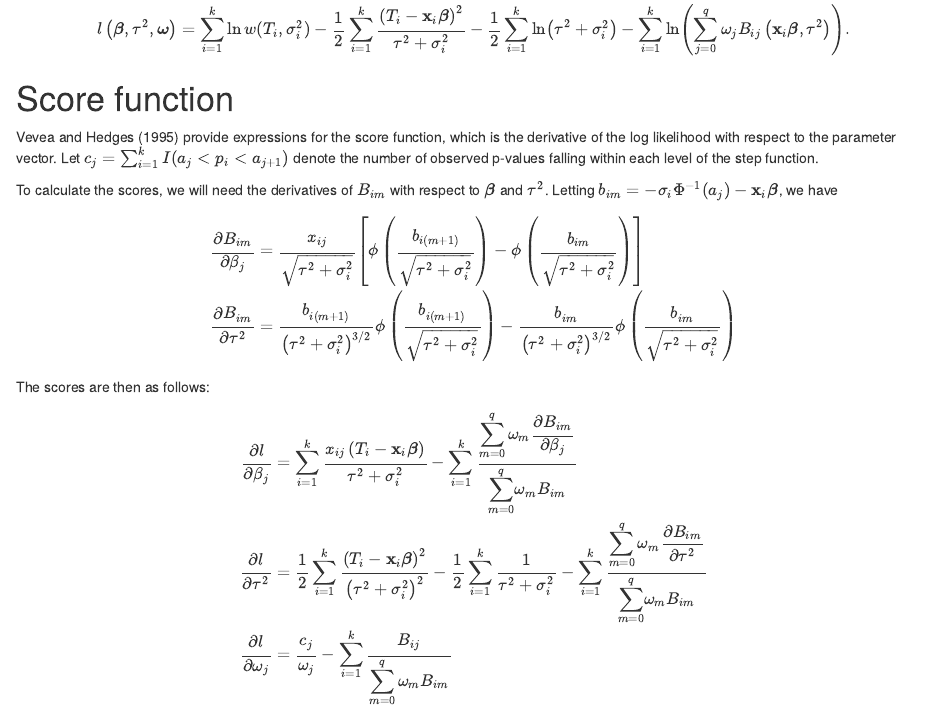
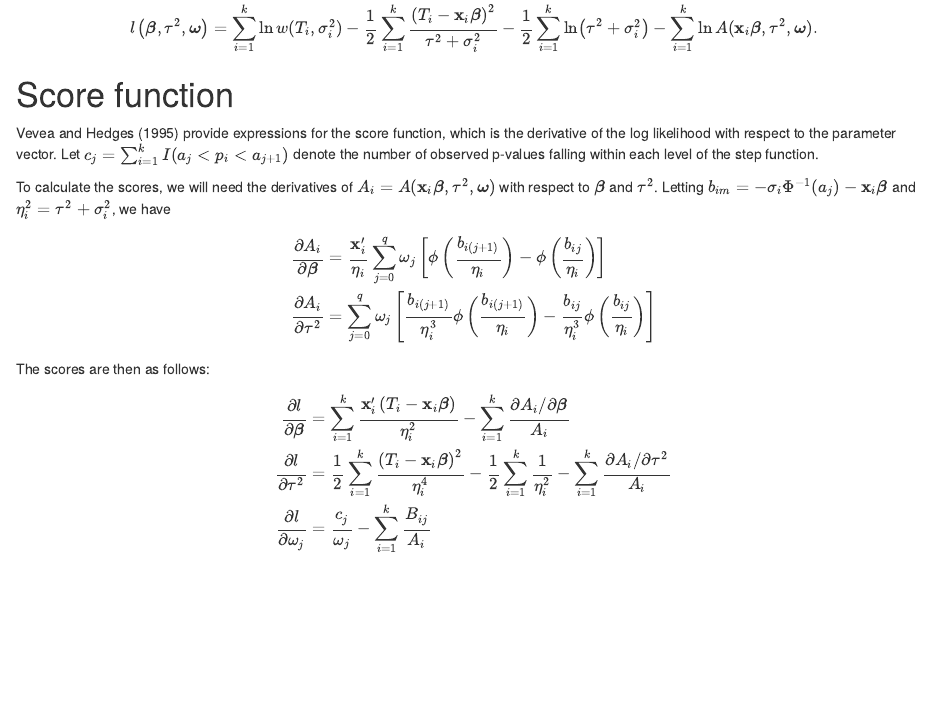
Before and after one commit to jepusto/metascore, an R Markdown document (Vevea-Hedges-selection-model.Rmd): the page in a window 1100 px wide, from 1280 px down. Rendered offline with R 4.5, knitr and Pandoc, with nearby package versions.

Commit message:
Updated notation.

```diff
--- a/Vevea-Hedges-selection-model.Rmd
+++ b/Vevea-Hedges-selection-model.Rmd
@@ -66,27 +66,28 @@ $$
 and log-likelihood proportional to
 
 $$
-l\left(\boldsymbol\beta, \tau^2, \boldsymbol\omega\right) = \sum_{i=1}^k \ln w(T_i, \sigma_i^2) - \frac{1}{2} \sum_{i=1}^k \frac{\left(T_i - \mathbf{x}_i \boldsymbol\beta\right)^2}{\tau^2 + \sigma_i^2} - \frac{1}{2}\sum_{i=1}^k \ln\left(\tau^2 + \sigma_i^2\right) - \sum_{i=1}^k \ln\left( \sum_{j=0}^q  \omega_j B_{ij}\left(\mathbf{x}_i \boldsymbol\beta, \tau^2\right) \right).
+l\left(\boldsymbol\beta, \tau^2, \boldsymbol\omega\right) = \sum_{i=1}^k \ln w(T_i, \sigma_i^2) - \frac{1}{2} \sum_{i=1}^k \frac{\left(T_i - \mathbf{x}_i \boldsymbol\beta\right)^2}{\tau^2 + \sigma_i^2} - \frac{1}{2}\sum_{i=1}^k \ln\left(\tau^2 + \sigma_i^2\right) - \sum_{i=1}^k \ln A(\mathbf{x}_i \boldsymbol\beta, \tau^2, \boldsymbol\omega).
 $$
 
 # Score function
 
 Vevea and Hedges (1995) provide expressions for the score function, which is the derivative of the log likelihood with respect to the parameter vector. Let $c_j = \sum_{i=1}^k I(a_j < p_i < a_{j+1})$ denote the number of observed p-values falling within each level of the step function.
 
-To calculate the scores, we will need the derivatives of $B_{im}$ with respect to $\boldsymbol\beta$ and $\tau^2$. Letting $b_{im} = -\sigma_i \Phi^{-1}(a_j) - \mathbf{x}_i \boldsymbol\beta$, we have
+To calculate the scores, we will need the derivatives of $A_i = A(\mathbf{x}_i \boldsymbol\beta, \tau^2, \boldsymbol\omega)$ with respect to $\boldsymbol\beta$ and $\tau^2$. Letting $b_{im} = -\sigma_i \Phi^{-1}(a_j) - \mathbf{x}_i \boldsymbol\beta$ and $\eta_i^2 = \tau^2 + \sigma_i^2$, we have
 
 $$
 \begin{aligned}
-\frac{\partial B_{im}}{\partial \beta_j} &= \frac{x_{ij}}{\sqrt{\tau^2 + \sigma_i^2}}\left[\phi\left(\frac{b_{i(m+1)}}{\sqrt{\tau^2 + \sigma_i^2}}\right) - \phi\left(\frac{b_{im}}{\sqrt{\tau^2 + \sigma_i^2}}\right) \right] \\
-\frac{\partial B_{im}}{\partial \tau^2} &= \frac{b_{i(m+1)}}{\left(\tau^2 + \sigma_i^2\right)^{3/2}} \phi\left(\frac{b_{i(m + 1)}}{\sqrt{\tau^2 + \sigma_i^2}}\right) - \frac{b_{im}}{\left(\tau^2 + \sigma_i^2\right)^{3/2}}\phi\left(\frac{b_{im}}{\sqrt{\tau^2 + \sigma_i^2}}\right)
+\frac{\partial A_i}{\partial \boldsymbol\beta} &= \frac{\mathbf{x}_i'}{\eta_i}\sum_{j=0}^q \omega_j \left[\phi\left(\frac{b_{i(j+1)}}{\eta_i}\right) - \phi\left(\frac{b_{ij}}{\eta_i}\right) \right] \\
+\frac{\partial A_i}{\partial \tau^2} &= \sum_{j=0}^q \omega_j \left[ \frac{b_{i(j+1)}}{\eta_i^3} \phi\left(\frac{b_{i(j + 1)}}{\eta_i}\right) - \frac{b_{ij}}{\eta_i^3}\phi\left(\frac{b_{ij}}{\eta_i}\right) \right]
 \end{aligned}
 $$
 
 The scores are then as follows:
+
 $$
 \begin{aligned}
-\frac{\partial l}{\partial \beta_j} &= \sum_{i=1}^k \frac{x_{ij} \left(T_i - \mathbf{x}_i \boldsymbol\beta\right)}{\tau^2 + \sigma_i^2} - \sum_{i=1}^k \frac{\displaystyle{\sum_{m=0}^q \omega_m \frac{\partial B_{im}}{\partial \beta_j}}}{\displaystyle{\sum_{m=0}^q} \omega_m B_{im}} \\
-\frac{\partial l}{\partial \tau^2} &= \frac{1}{2}\sum_{i=1}^k \frac{\left(T_i - \mathbf{x}_i \boldsymbol\beta\right)^2}{\left(\tau^2 + \sigma_i^2\right)^2} - \frac{1}{2}\sum_{i=1}^k \frac{1}{\tau^2 + \sigma_i^2} - \sum_{i=1}^k \frac{\displaystyle{\sum_{m=0}^q \omega_m \frac{\partial B_{im}}{\partial \tau^2}}}{\displaystyle{\sum_{m=0}^q} \omega_m B_{im}} \\
-\frac{\partial l}{\partial \omega_j} &= \frac{c_j}{\omega_j} - \sum_{i=1}^k \frac{B_{ij}}{\displaystyle{\sum_{m=0}^q \omega_m B_{im}}}
+\frac{\partial l}{\partial \boldsymbol\beta} &= \sum_{i=1}^k \frac{\mathbf{x}_i' \left(T_i - \mathbf{x}_i \boldsymbol\beta\right)}{\eta_i^2} - \sum_{i=1}^k \frac{\partial A_i / \partial \boldsymbol\beta}{A_i} \\
+\frac{\partial l}{\partial \tau^2} &= \frac{1}{2}\sum_{i=1}^k \frac{\left(T_i - \mathbf{x}_i \boldsymbol\beta\right)^2}{\eta_i^4} - \frac{1}{2}\sum_{i=1}^k \frac{1}{\eta_i^2} - \sum_{i=1}^k \frac{\partial A_i/ \partial \tau^2}{A_i} \\
+\frac{\partial l}{\partial \omega_j} &= \frac{c_j}{\omega_j} - \sum_{i=1}^k \frac{B_{ij}}{A_i}
 \end{aligned}
 $$
```
